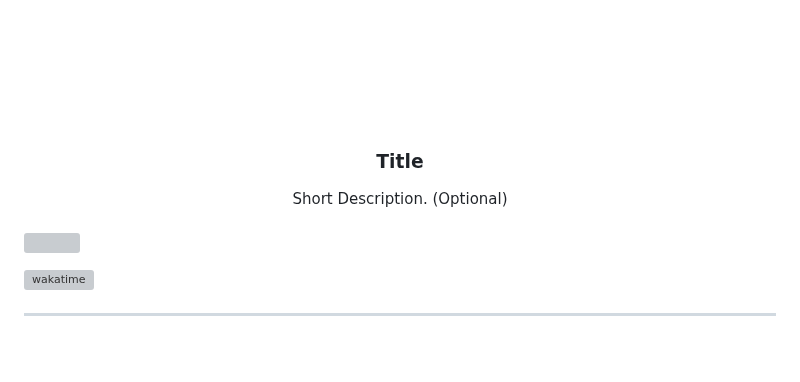
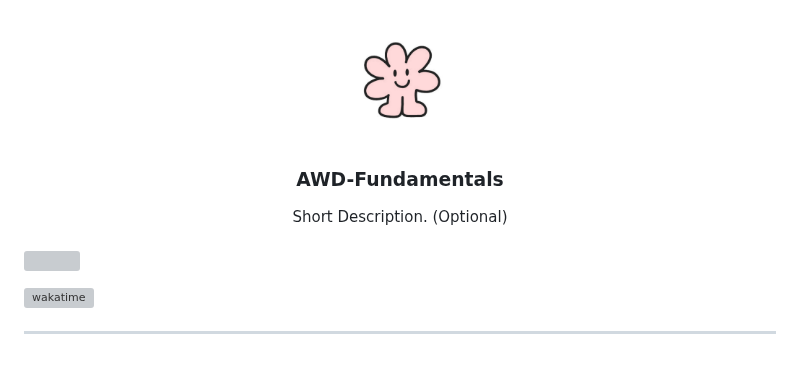
Before and after one commit to sdoxina/AWD-Fundamentals, a Markdown page: readme.md, the part around one of its changes. Drawn GitHub-style; grey boxes are pictures that could not be loaded.

```diff
--- a/readme.md
+++ b/readme.md
@@ -8,8 +8,8 @@
   <!-- TODO: If you want to add logo or banner you can add it here -->
-    <img src="./assets/img/nyebe_white.png" alt="Nyebe" width="130" height="100">
+    <img src="./assets/img/irayaLogo.png" alt="Iraya" width="130" height="100">
   </a>
 <!-- TODO: Change Title to the name of the title of your Project -->
-  <h3 align="center">Title</h3>
+  <h3 align="center">AWD-Fundamentals</h3>
 </div>
 <!-- TODO: Make a short description -->
 <div align="center">
```
Also changed, not shown: other parts of readme.md (+2 -2 lines).
